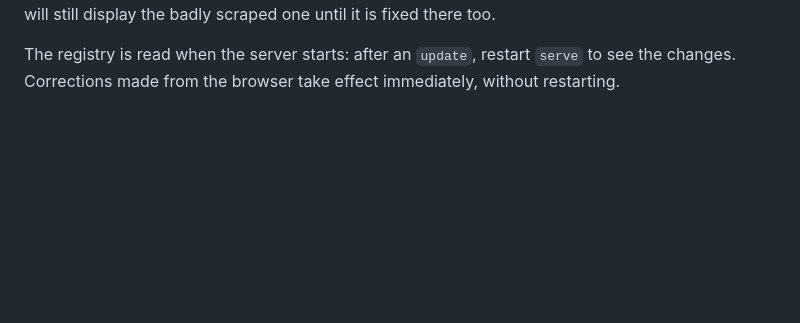
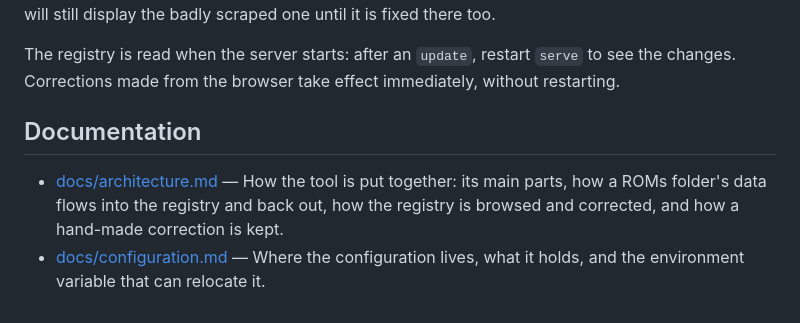
Before and after one commit to neolao/batocera-scrap-manager, a Markdown page: README.md, the part around the change. Drawn GitHub-style; blank space fills up the shorter version.

Commit message:
docs: index the docs/ files from the README
Co-Authored-By: Claude Opus 5 <noreply@anthropic.com>

```diff
--- a/README.md
+++ b/README.md
@@ -116,3 +116,10 @@ Every value you correct this way is remembered as hand-edited: later `update` ru
 
 The registry is read when the server starts: after an `update`, restart `serve` to see the changes. Corrections made from the browser take effect immediately, without restarting.
 <!-- vibe:end:usage -->
+
+<!-- vibe:begin:docs-index -->
+## Documentation
+
+- [docs/architecture.md](docs/architecture.md) — How the tool is put together: its main parts, how a ROMs folder's data flows into the registry and back out, how the registry is browsed and corrected, and how a hand-made correction is kept.
+- [docs/configuration.md](docs/configuration.md) — Where the configuration lives, what it holds, and the environment variable that can relocate it.
+<!-- vibe:end:docs-index -->
```
